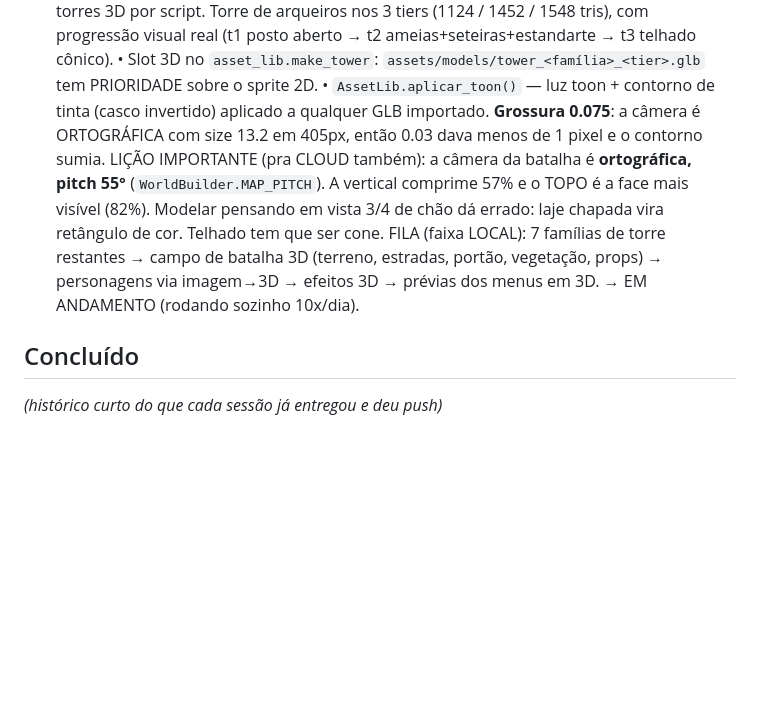
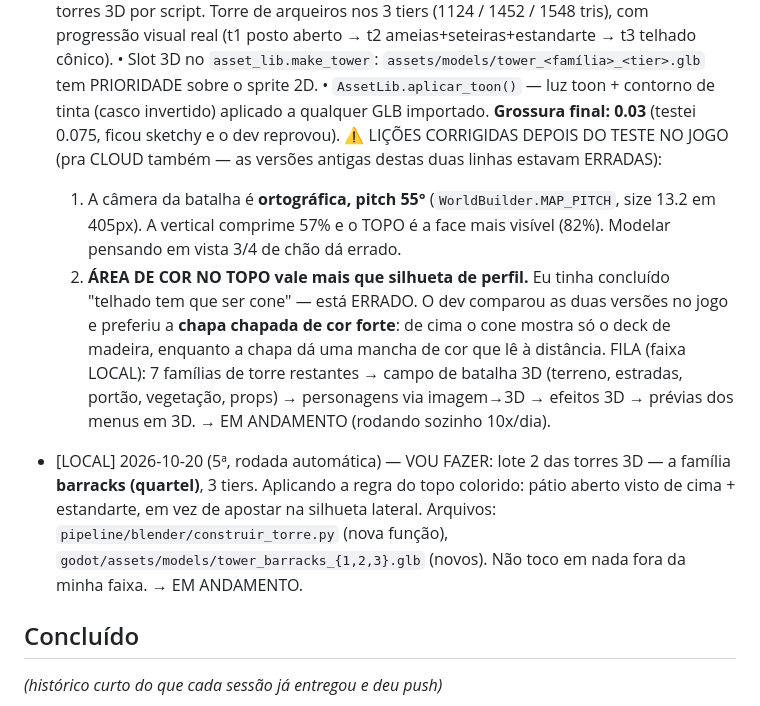
Before and after one commit to o4rauto/Kingsho-confidence, a Markdown page: COORDENACAO.md, the part around the change. Drawn GitHub-style; blank space fills up the shorter version.

Commit message:
Diário: corrige lições erradas (contorno 0.03, chapa de cor > cone) e anuncia quartel
Co-Authored-By: Claude Opus 5 <noreply@anthropic.com>

```diff
--- a/COORDENACAO.md
+++ b/COORDENACAO.md
@@ -236,16 +236,29 @@ seções à mão (mantenha as duas), e push de novo.
   • Slot 3D no `asset_lib.make_tower`: `assets/models/tower_<família>_<tier>.glb`
     tem PRIORIDADE sobre o sprite 2D.
   • `AssetLib.aplicar_toon()` — luz toon + contorno de tinta (casco invertido)
-    aplicado a qualquer GLB importado. **Grossura 0.075**: a câmera é ORTOGRÁFICA
-    com size 13.2 em 405px, então 0.03 dava menos de 1 pixel e o contorno sumia.
-  LIÇÃO IMPORTANTE (pra CLOUD também): a câmera da batalha é **ortográfica,
-  pitch 55°** (`WorldBuilder.MAP_PITCH`). A vertical comprime 57% e o TOPO é a
-  face mais visível (82%). Modelar pensando em vista 3/4 de chão dá errado:
-  laje chapada vira retângulo de cor. Telhado tem que ser cone.
+    aplicado a qualquer GLB importado. **Grossura final: 0.03** (testei 0.075,
+    ficou sketchy e o dev reprovou).
+  ⚠️ LIÇÕES CORRIGIDAS DEPOIS DO TESTE NO JOGO (pra CLOUD também — as versões
+  antigas destas duas linhas estavam ERRADAS):
+  1. A câmera da batalha é **ortográfica, pitch 55°** (`WorldBuilder.MAP_PITCH`,
+     size 13.2 em 405px). A vertical comprime 57% e o TOPO é a face mais
+     visível (82%). Modelar pensando em vista 3/4 de chão dá errado.
+  2. **ÁREA DE COR NO TOPO vale mais que silhueta de perfil.** Eu tinha concluído
+     "telhado tem que ser cone" — está ERRADO. O dev comparou as duas versões no
+     jogo e preferiu a **chapa chapada de cor forte**: de cima o cone mostra só o
+     deck de madeira, enquanto a chapa dá uma mancha de cor que lê à distância.
   FILA (faixa LOCAL): 7 famílias de torre restantes → campo de batalha 3D
   (terreno, estradas, portão, vegetação, props) → personagens via imagem→3D
   → efeitos 3D → prévias dos menus em 3D.
   → EM ANDAMENTO (rodando sozinho 10x/dia).
+
+- [LOCAL] 2026-10-20 (5ª, rodada automática) — VOU FAZER: lote 2 das torres 3D —
+  a família **barracks (quartel)**, 3 tiers. Aplicando a regra do topo colorido:
+  pátio aberto visto de cima + estandarte, em vez de apostar na silhueta lateral.
+  Arquivos: `pipeline/blender/construir_torre.py` (nova função),
+  `godot/assets/models/tower_barracks_{1,2,3}.glb` (novos).
+  Não toco em nada fora da minha faixa.
+  → EM ANDAMENTO.
 
 ## Concluído
 *(histórico curto do que cada sessão já entregou e deu push)*
```
